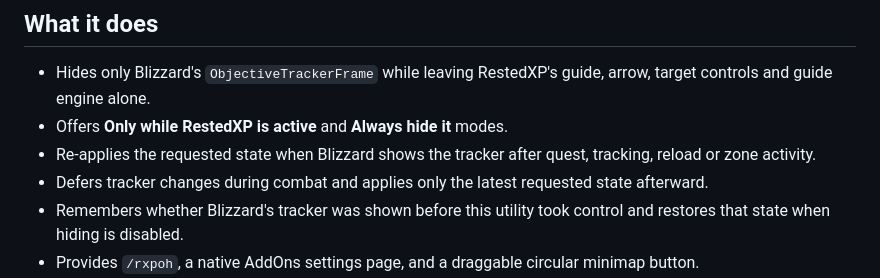
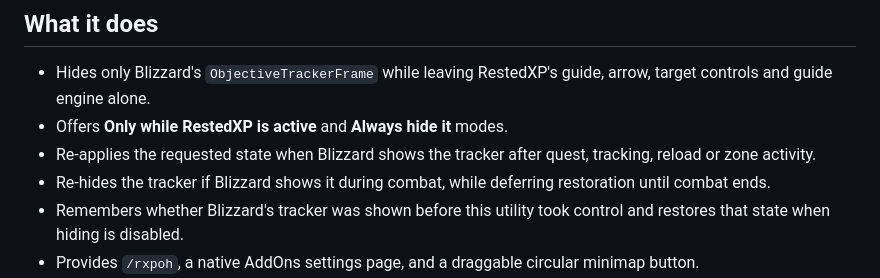
Before and after one commit to GideonWhitlock/wow-forever-addons, a Markdown page: addons/objective-hider-for-restedxp-forever/README.md, the part around the change. Rendered like a GitHub page.

Commit message:
Keep Objective Hider suppressed in combat

```diff
--- a/addons/objective-hider-for-restedxp-forever/README.md
+++ b/addons/objective-hider-for-restedxp-forever/README.md
@@ -9,7 +9,7 @@ Objective Hider for RestedXP: Forever is a focused WoW: Forever 1.60.x utility t
 - Hides only Blizzard's `ObjectiveTrackerFrame` while leaving RestedXP's guide, arrow, target controls and guide engine alone.
 - Offers **Only while RestedXP is active** and **Always hide it** modes.
 - Re-applies the requested state when Blizzard shows the tracker after quest, tracking, reload or zone activity.
-- Defers tracker changes during combat and applies only the latest requested state afterward.
+- Re-hides the tracker if Blizzard shows it during combat, while deferring restoration until combat ends.
 - Remembers whether Blizzard's tracker was shown before this utility took control and restores that state when hiding is disabled.
 - Provides `/rxpoh`, a native AddOns settings page, and a draggable circular minimap button.
 - Detects RestedXP and Questie without requiring either one and reports when Forever's tracker internals are unavailable.
```
Also changed, not shown: addons/objective-hider-for-restedxp-forever/CHANGELOG.md (+6 -0 lines).
